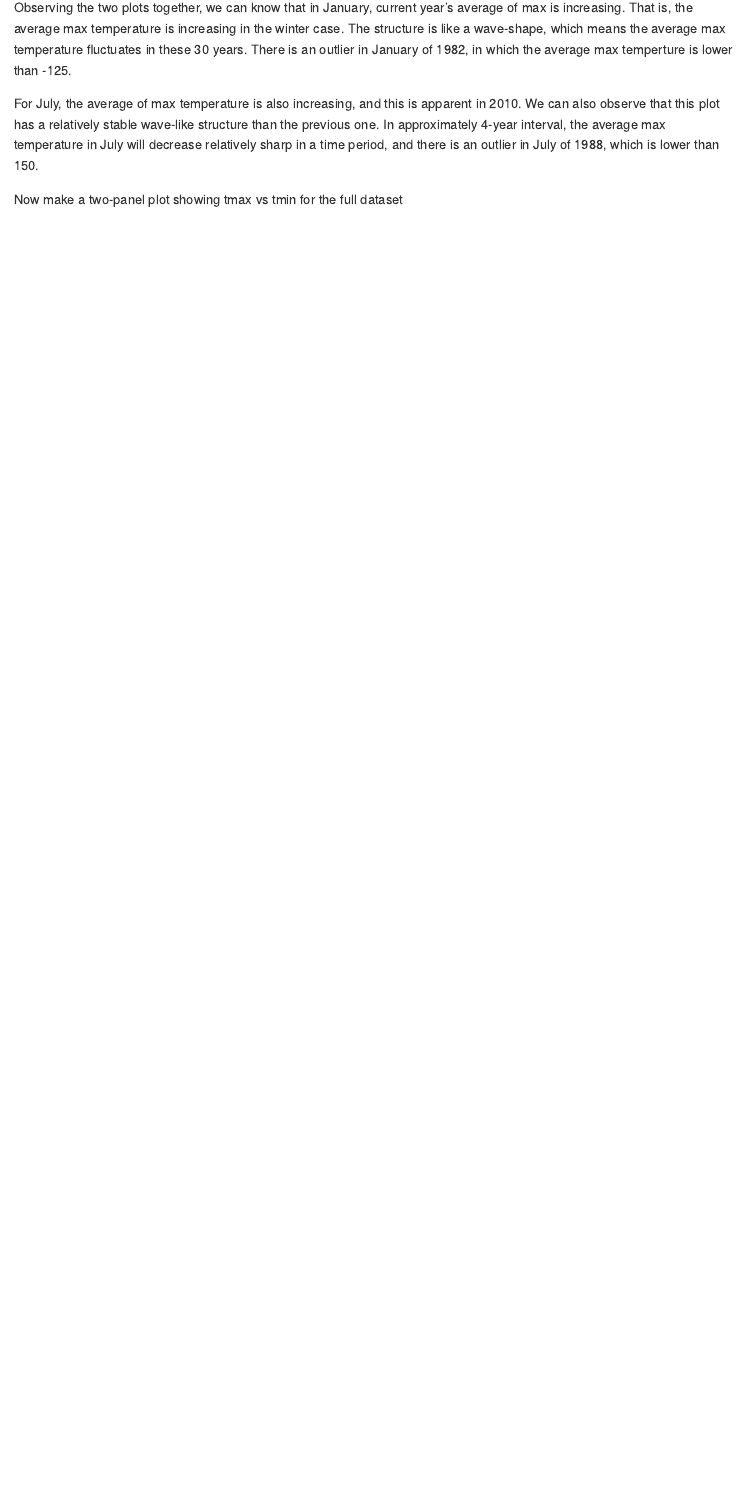
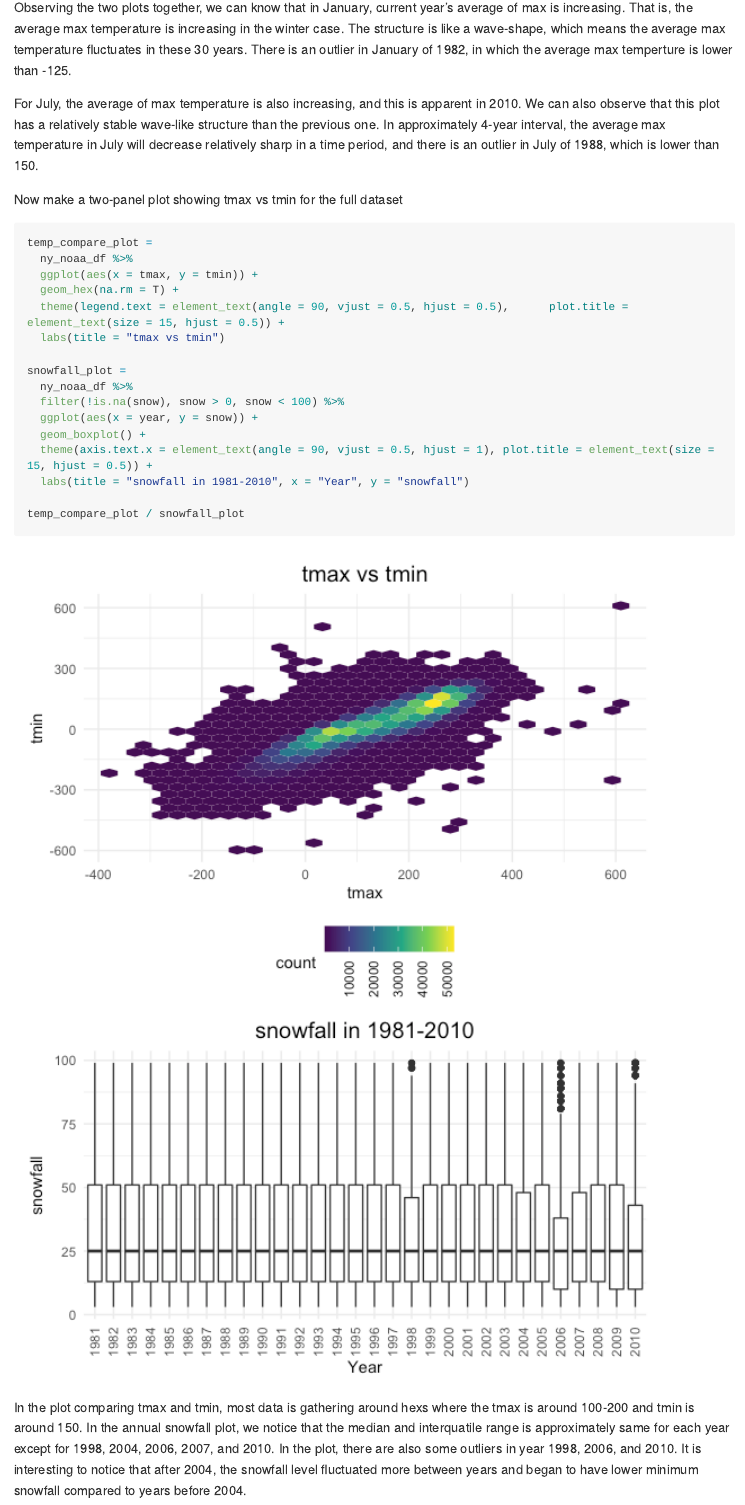
Before and after one commit to phoebemo9/p8105_hw3_km3624, an R Markdown document (p8105_hw3_km3624.Rmd): the page in a window 1100 px wide, from 7540 px down. The pictures show the output file p8105_hw3_km3624.md that the author committed with the source, drawn offline in the style of GitHub; long lines of code are wrapped.

Commit message:
finish problem 3 -- all

````diff
--- a/p8105_hw3_km3624.Rmd
+++ b/p8105_hw3_km3624.Rmd
@@ -222,6 +222,24 @@ Observing the two plots together, we can know that in January, current year's av
 For July, the average of max temperature is also increasing, and this is apparent in 2010. We can also observe that this plot has a relatively stable wave-like structure than the previous one. In approximately 4-year interval, the average max temperature in July will decrease relatively sharp in a time period, and there is an outlier in July of 1988, which is lower than 150.
 
 Now make a two-panel plot showing tmax vs tmin for the full dataset
-```{r}
+```{r fig.asp = 1.3}
+temp_compare_plot =
+  ny_noaa_df %>%
+  ggplot(aes(x = tmax, y = tmin)) +
+  geom_hex(na.rm = T) +
+  theme(legend.text = element_text(angle = 90, vjust = 0.5, hjust = 0.5),      plot.title = element_text(size = 15, hjust = 0.5)) +
+  labs(title = "tmax vs tmin")
 
+snowfall_plot =
+  ny_noaa_df %>%
+  filter(!is.na(snow), snow > 0, snow < 100) %>%
+  ggplot(aes(x = year, y = snow)) +
+  geom_boxplot() +
+  theme(axis.text.x = element_text(angle = 90, vjust = 0.5, hjust = 1), plot.title = element_text(size = 15, hjust = 0.5)) +
+  labs(title = "snowfall in 1981-2010", x = "Year", y = "snowfall")
+
+temp_compare_plot / snowfall_plot
 ```
+
+In the plot comparing tmax and tmin, most data is gathering around hexs where the tmax is around 100-200 and tmin is around 150. In the annual snowfall plot,
+we notice that the median and interquatile range is approximately same for each year except for 1998, 2004, 2006, 2007, and 2010. In the plot, there are also some outliers in year 1998, 2006, and 2010. It is interesting to notice that after 2004, the snowfall level fluctuated more between years and began to have lower minimum snowfall compared to years before 2004.
````
Also changed, not shown: p8105_hw3_km3624.md, p8105_hw3_km3624_files/figure-gfm/unnamed-chunk-11-1.png, p8105_hw3_km3624_files/figure-gfm/unnamed-chunk-12-1.png (added), p8105_hw3_km3624.Rmd (2 more changed lines).
